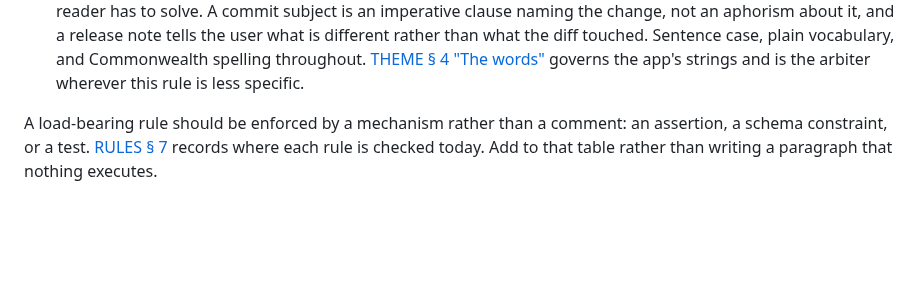
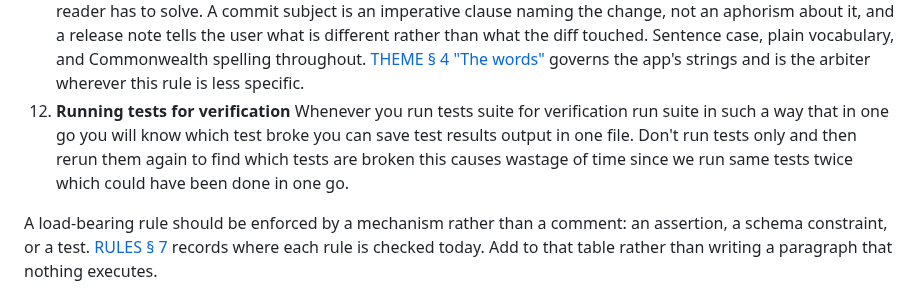
Before and after one commit to SahilK-027/Deltoid, a Markdown page: CLAUDE.md, the part around the change. Drawn GitHub-style; blank space fills up the shorter version.

Commit message:
📝 docs(claude): run the suite once and keep its output
Running `flutter test` to see whether anything broke and then running it
again to find out what did is the same two minutes spent twice. One run,
output kept, read the failures out of it.

Co-Authored-By: Claude Opus 5 <noreply@anthropic.com>

```diff
--- a/CLAUDE.md
+++ b/CLAUDE.md
@@ -88,6 +88,7 @@ explained in full in [RULES.md](RULES.md).
     plain vocabulary, and Commonwealth spelling throughout.
     [THEME § 4 "The words"](THEME.md#the-words) governs the app's strings and
     is the arbiter wherever this rule is less specific.
+12. **Running tests for verification** Whenever you run tests suite for verification run suite in such a way that in one go you will know which test broke you can save test results output in one file. Don't run tests only and then rerun them again to find which tests are broken this causes wastage of time since we run same tests twice which could have been done in one go.
 
 A load-bearing rule should be enforced by a mechanism rather than a comment: an
 assertion, a schema constraint, or a test.
```
